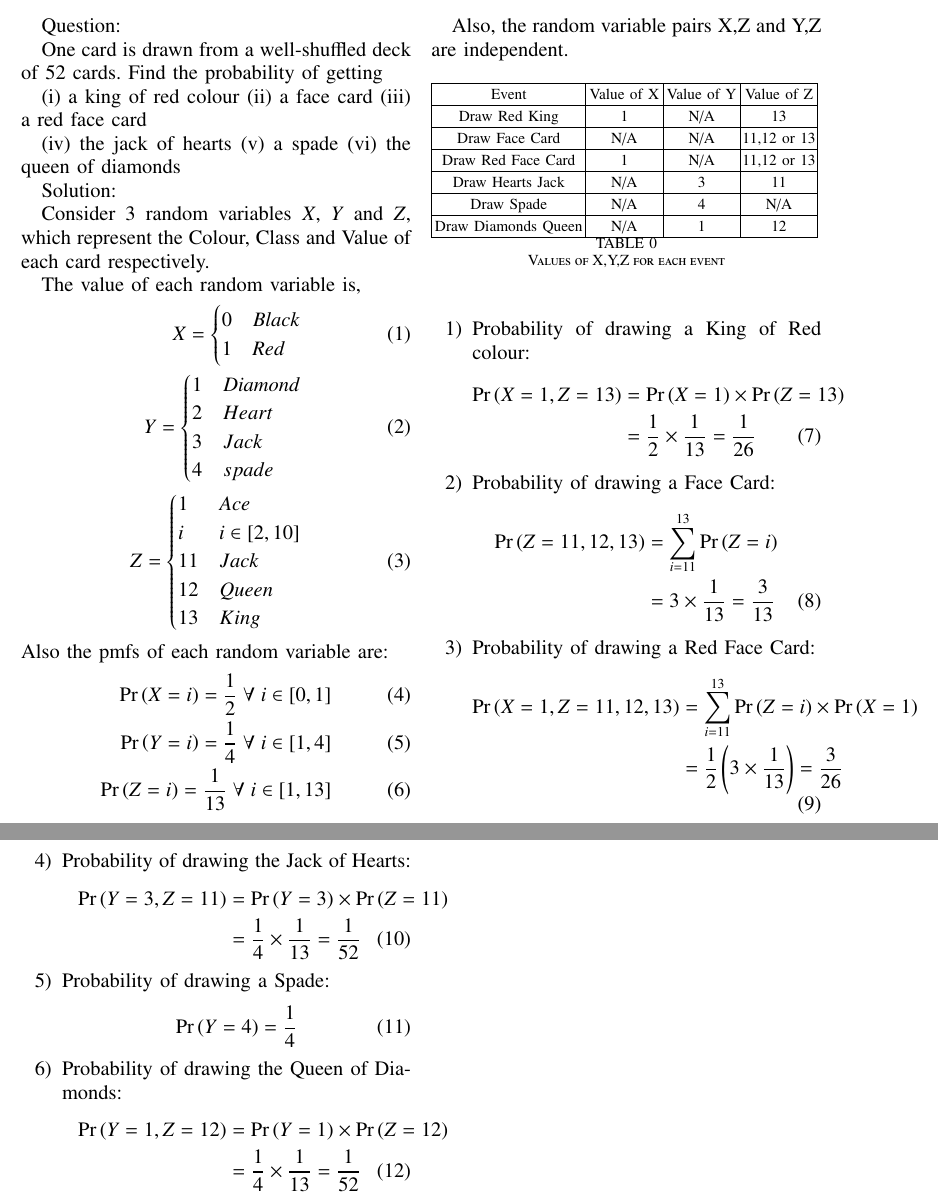
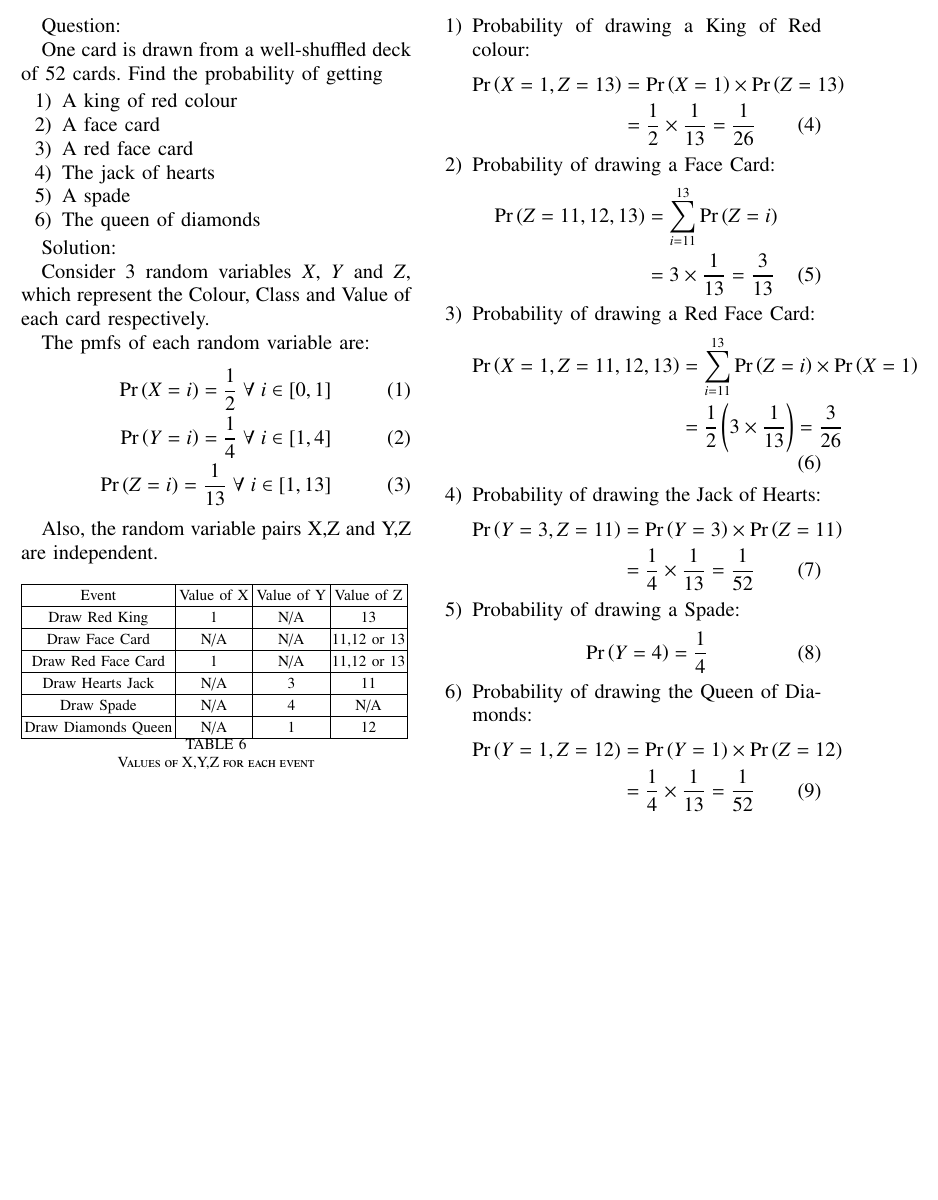
Before and after one commit to SatvikPasalapudi/AI1110, a LaTeX problem sheet (Assignment-1/Assignment_1_10.15.1.14.tex): two parts of pages 1 and 2 of 2 before the commit and part of the page after it, the two joined at a grey line, cut so that both start at the same text, the shorter picture padded with empty space. Compiled offline with pdfLaTeX.

Commit message:
10.15.1.14

```diff
--- a/Assignment-1/Assignment_1_10.15.1.14.tex
+++ b/Assignment-1/Assignment_1_10.15.1.14.tex
@@ -308,40 +308,22 @@ EE22BTECH11212
 Question:
 
 One card is drawn from a well-shuffled deck of 52 cards. Find the probability of getting
+\begin{enumerate}
 
-(i) a king of red colour (ii) a face card (iii) a red face card
+\item A king of red colour
+\item A face card
+\item A red face card
+\item The jack of hearts
+\item A spade
+\item The queen of diamonds
 
-(iv) the jack of hearts (v) a spade (vi) the queen of diamonds
-
+\end{enumerate}
 
 Solution:
 
 Consider 3 random variables $X$, $Y$ and $Z$, which represent the Colour, Class and Value of each card respectively.
 
-The value of each random variable is,
-\begin{align}
-        X =
-        \begin{cases}
-            0 & Black\\
-            1 & Red
-        \end{cases}
-       \\ Y =
-        \begin{cases}
-            1 & Diamond\\
-            2 & Heart\\
-            3 & Jack\\
-            4 & spade
-        \end{cases}
-        \\ Z =
-        \begin{cases}
-            1 & Ace\\
-            i & i \in [2,10]\\
-            11 & Jack\\
-            12 & Queen\\
-            13 & King
-        \end{cases}
-\end{align}
-Also the pmfs of each random variable are:
+The pmfs of each random variable are:
 \begin{align}
 \pr{X=i} = \frac{1}{2} \; \forall \;  i \in [0,1]
 \\ \pr{Y=i} = \frac{1}{4} \; \forall \; i \in [1,4]
```
Also changed, not shown: Assignment-1/Assignment_1_10.15.1.14.pdf, 3 other files.
